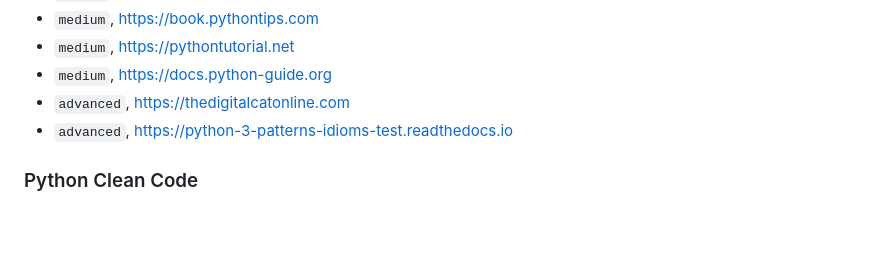
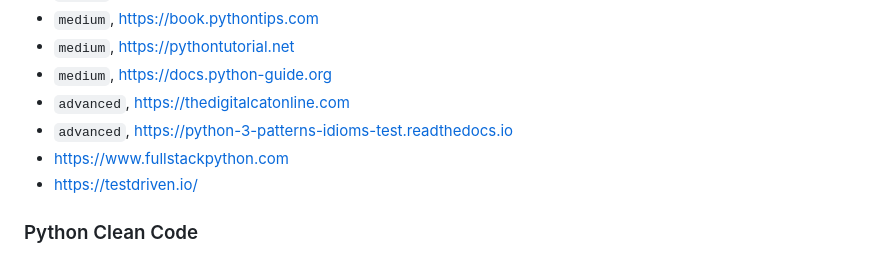
Before and after one commit to Rustam-Z/senior-python-engineer, a Markdown page: README.md, the part around the change. Drawn GitHub-style; blank space fills up the shorter version.

```diff
--- a/README.md
+++ b/README.md
@@ -31,6 +31,8 @@ By Rustam-Z 🚀 | 31 May 2022
 - `medium`, https://docs.python-guide.org
 - `advanced`, https://thedigitalcatonline.com
 - `advanced`, https://python-3-patterns-idioms-test.readthedocs.io
+- https://www.fullstackpython.com
+- https://testdriven.io/
 
 ### Python Clean Code
 
```
